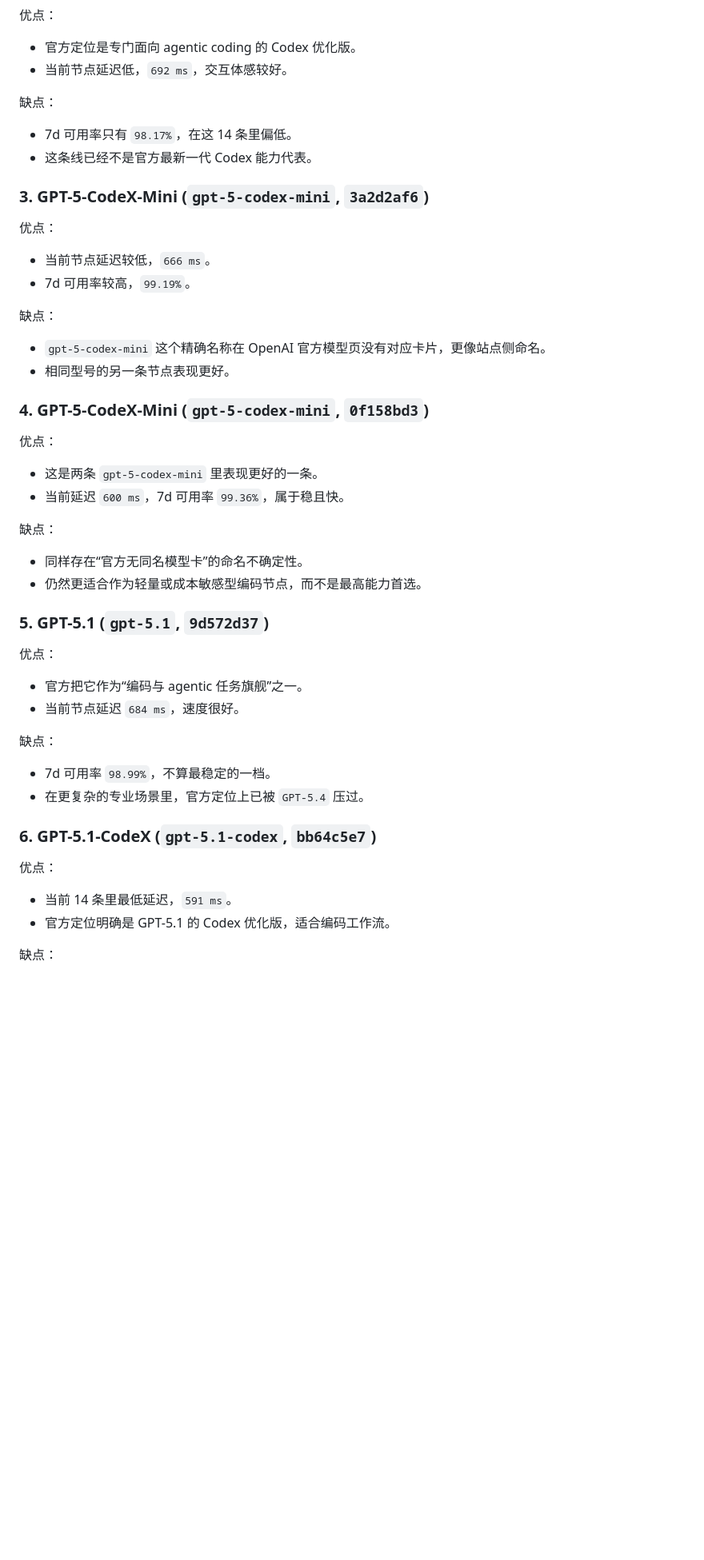
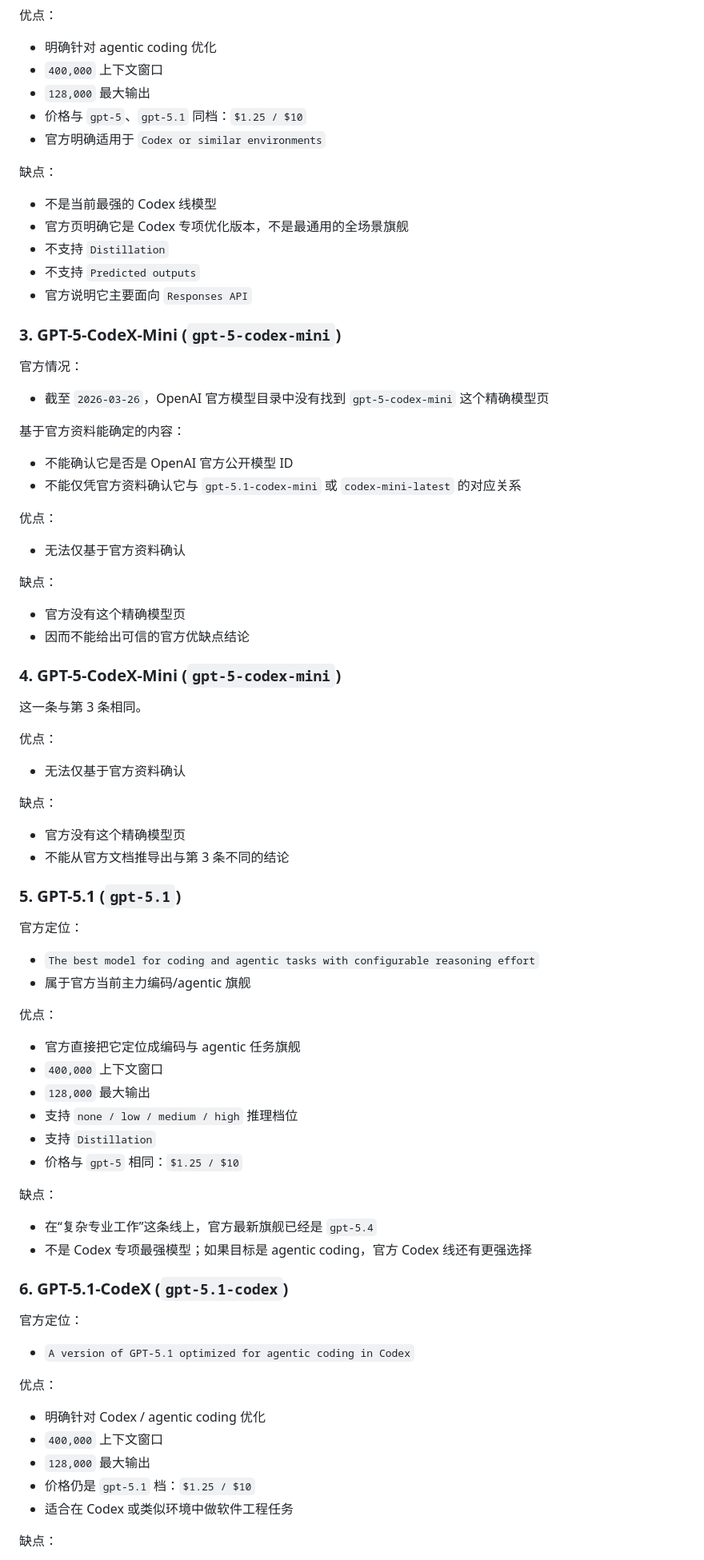
Before and after one commit to IVANLEE99/codex, a Markdown page: 14_models.md, the part around one of its changes. Shown at 80% size. GitHub-like rendering; blank space fills up the shorter version.

```diff
--- a/14_models.md
+++ b/14_models.md
@@ -52,56 +65,87 @@
 
 优点：
 
-- 官方定位是专门面向 agentic coding 的 Codex 优化版。
-- 当前节点延迟低，`692 ms`，交互体感较好。
+- 明确针对 agentic coding 优化
+- `400,000` 上下文窗口
+- `128,000` 最大输出
+- 价格与 `gpt-5`、`gpt-5.1` 同档：`$1.25 / $10`
+- 官方明确适用于 `Codex or similar environments`
 
 缺点：
 
-- 7d 可用率只有 `98.17%`，在这 14 条里偏低。
-- 这条线已经不是官方最新一代 Codex 能力代表。
+- 不是当前最强的 Codex 线模型
+- 官方页明确它是 Codex 专项优化版本，不是最通用的全场景旗舰
+- 不支持 `Distillation`
+- 不支持 `Predicted outputs`
+- 官方说明它主要面向 `Responses API`
 
-### 3. GPT-5-CodeX-Mini (`gpt-5-codex-mini`, `3a2d2af6`)
+### 3. GPT-5-CodeX-Mini (`gpt-5-codex-mini`)
+
+官方情况：
+
+- 截至 `2026-03-26`，OpenAI 官方模型目录中没有找到 `gpt-5-codex-mini` 这个精确模型页
+
+基于官方资料能确定的内容：
+
+- 不能确认它是否是 OpenAI 官方公开模型 ID
+- 不能仅凭官方资料确认它与 `gpt-5.1-codex-mini` 或 `codex-mini-latest` 的对应关系
 
 优点：
 
-- 当前节点延迟较低，`666 ms`。
-- 7d 可用率较高，`99.19%`。
+- 无法仅基于官方资料确认
 
 缺点：
 
-- `gpt-5-codex-mini` 这个精确名称在 OpenAI 官方模型页没有对应卡片，更像站点侧命名。
-- 相同型号的另一条节点表现更好。
+- 官方没有这个精确模型页
+- 因而不能给出可信的官方优缺点结论
 
-### 4. GPT-5-CodeX-Mini (`gpt-5-codex-mini`, `0f158bd3`)
+### 4. GPT-5-CodeX-Mini (`gpt-5-codex-mini`)
+
+这一条与第 3 条相同。
 
 优点：
 
-- 这是两条 `gpt-5-codex-mini` 里表现更好的一条。
-- 当前延迟 `600 ms`，7d 可用率 `99.36%`，属于稳且快。
+- 无法仅基于官方资料确认
 
 缺点：
 
-- 同样存在“官方无同名模型卡”的命名不确定性。
-- 仍然更适合作为轻量或成本敏感型编码节点，而不是最高能力首选。
+- 官方没有这个精确模型页
+- 不能从官方文档推导出与第 3 条不同的结论
 
-### 5. GPT-5.1 (`gpt-5.1`, `9d572d37`)
+### 5. GPT-5.1 (`gpt-5.1`)
+
+官方定位：
+
+- `The best model for coding and agentic tasks with configurable reasoning effort`
+- 属于官方当前主力编码/agentic 旗舰
 
 优点：
 
-- 官方把它作为“编码与 agentic 任务旗舰”之一。
-- 当前节点延迟 `684 ms`，速度很好。
+- 官方直接把它定位成编码与 agentic 任务旗舰
+- `400,000` 上下文窗口
+- `128,000` 最大输出
+- 支持 `none / low / medium / high` 推理档位
+- 支持 `Distillation`
+- 价格与 `gpt-5` 相同：`$1.25 / $10`
 
 缺点：
 
-- 7d 可用率 `98.99%`，不算最稳定的一档。
-- 在更复杂的专业场景里，官方定位上已被 `GPT-5.4` 压过。
+- 在“复杂专业工作”这条线上，官方最新旗舰已经是 `gpt-5.4`
+- 不是 Codex 专项最强模型；如果目标是 agentic coding，官方 Codex 线还有更强选择
 
-### 6. GPT-5.1-CodeX (`gpt-5.1-codex`, `bb64c5e7`)
+### 6. GPT-5.1-CodeX (`gpt-5.1-codex`)
+
+官方定位：
+
+- `A version of GPT-5.1 optimized for agentic coding in Codex`
 
 优点：
 
-- 当前 14 条里最低延迟，`591 ms`。
-- 官方定位明确是 GPT-5.1 的 Codex 优化版，适合编码工作流。
+- 明确针对 Codex / agentic coding 优化
+- `400,000` 上下文窗口
+- `128,000` 最大输出
+- 价格仍是 `gpt-5.1` 档：`$1.25 / $10`
+- 适合在 Codex 或类似环境中做软件工程任务
 
 缺点：
 
```
Also changed, not shown: other parts of 14_models.md (+195 -86 lines).
